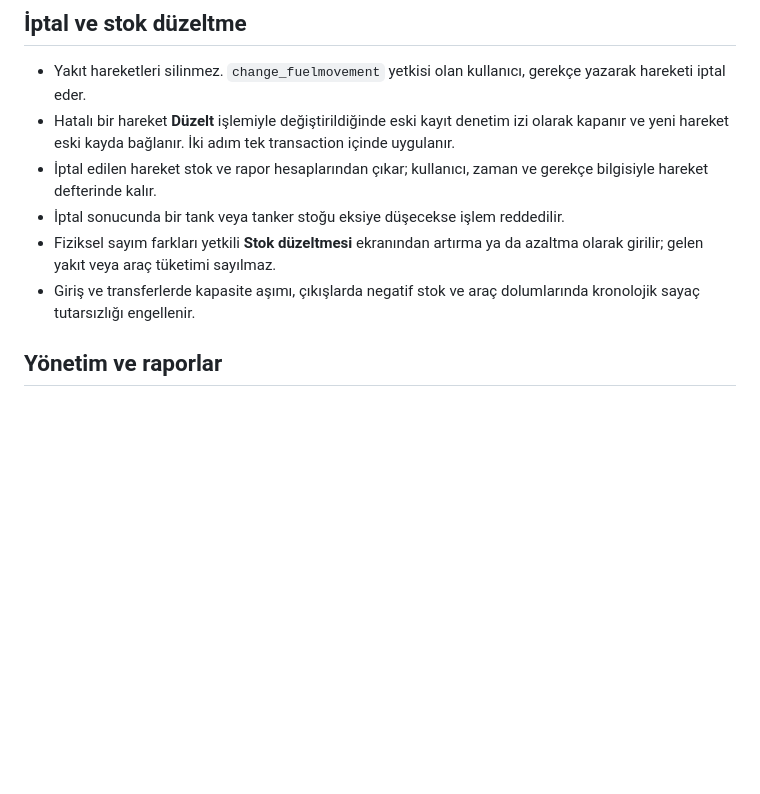
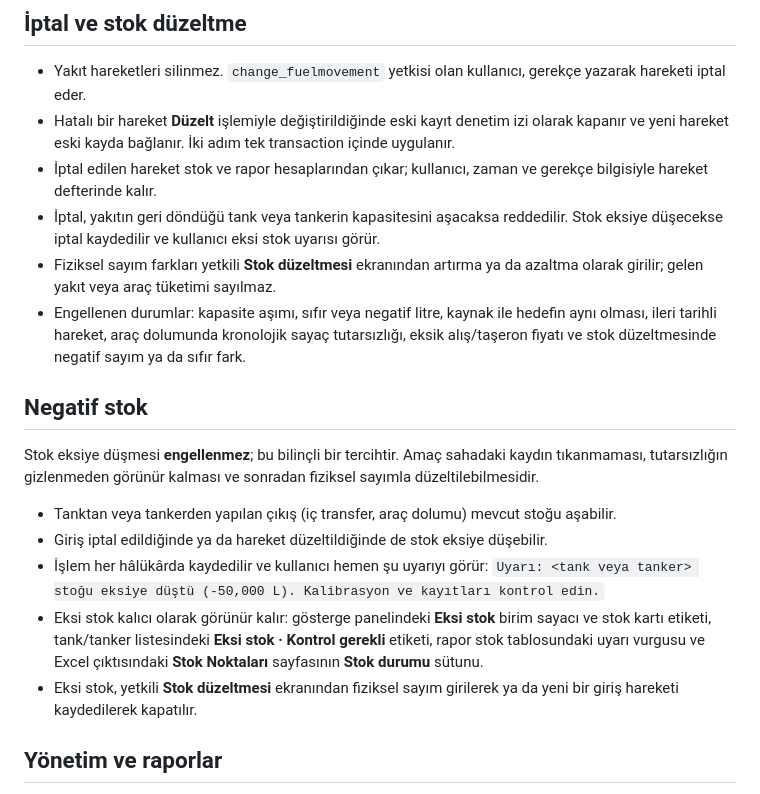
Before and after one commit to Pirana-1/fuel-public, a Markdown page: README.md, the part around the change. Rendered like a GitHub page; blank space fills up the shorter version.

Commit message:
README'deki negatif stok ve iptal kurallarını gerçek davranışla hizala
Uygulama hiçbir akışta negatif stoğu engellemiyor: hareket kaydedilir,
kullanıcı uyarı görür ve durum gösterge paneli, stok listesi, rapor ve
Excel çıktısında görünür kalır. README ise çıkışlarda negatif stoğun
engellendiğini, iptalin stoğu eksiye düşürmesi hâlinde reddedildiğini
yazıyordu.

- İptal kuralı kapasite ile sınırlı: yalnızca yakıtın geri döndüğü
  tank veya tankerin kapasitesi aşılırsa iptal reddedilir.
- Negatif stok davranışı ve görünürlüğü ayrı bölümde belgelendi.
- Engellenen durumlar listesi koddaki doğrulamalarla eşlendi.

```diff
--- a/README.md
+++ b/README.md
@@ -19,9 +19,19 @@ Tedarikçi → Sabit tank → Mobil tanker → Araç/makine
 - Yakıt hareketleri silinmez. `change_fuelmovement` yetkisi olan kullanıcı, gerekçe yazarak hareketi iptal eder.
 - Hatalı bir hareket **Düzelt** işlemiyle değiştirildiğinde eski kayıt denetim izi olarak kapanır ve yeni hareket eski kayda bağlanır. İki adım tek transaction içinde uygulanır.
 - İptal edilen hareket stok ve rapor hesaplarından çıkar; kullanıcı, zaman ve gerekçe bilgisiyle hareket defterinde kalır.
-- İptal sonucunda bir tank veya tanker stoğu eksiye düşecekse işlem reddedilir.
+- İptal, yakıtın geri döndüğü tank veya tankerin kapasitesini aşacaksa reddedilir. Stok eksiye düşecekse iptal kaydedilir ve kullanıcı eksi stok uyarısı görür.
 - Fiziksel sayım farkları yetkili **Stok düzeltmesi** ekranından artırma ya da azaltma olarak girilir; gelen yakıt veya araç tüketimi sayılmaz.
-- Giriş ve transferlerde kapasite aşımı, çıkışlarda negatif stok ve araç dolumlarında kronolojik sayaç tutarsızlığı engellenir.
+- Engellenen durumlar: kapasite aşımı, sıfır veya negatif litre, kaynak ile hedefin aynı olması, ileri tarihli hareket, araç dolumunda kronolojik sayaç tutarsızlığı, eksik alış/taşeron fiyatı ve stok düzeltmesinde negatif sayım ya da sıfır fark.
+
+## Negatif stok
+
+Stok eksiye düşmesi **engellenmez**; bu bilinçli bir tercihtir. Amaç sahadaki kaydın tıkanmaması, tutarsızlığın gizlenmeden görünür kalması ve sonradan fiziksel sayımla düzeltilebilmesidir.
+
+- Tanktan veya tankerden yapılan çıkış (iç transfer, araç dolumu) mevcut stoğu aşabilir.
+- Giriş iptal edildiğinde ya da hareket düzeltildiğinde de stok eksiye düşebilir.
+- İşlem her hâlükârda kaydedilir ve kullanıcı hemen şu uyarıyı görür: `Uyarı: <tank veya tanker> stoğu eksiye düştü (-50,000 L). Kalibrasyon ve kayıtları kontrol edin.`
+- Eksi stok kalıcı olarak görünür kalır: gösterge panelindeki **Eksi stok** birim sayacı ve stok kartı etiketi, tank/tanker listesindeki **Eksi stok · Kontrol gerekli** etiketi, rapor stok tablosundaki uyarı vurgusu ve Excel çıktısındaki **Stok Noktaları** sayfasının **Stok durumu** sütunu.
+- Eksi stok, yetkili **Stok düzeltmesi** ekranından fiziksel sayım girilerek ya da yeni bir giriş hareketi kaydedilerek kapatılır.
 
 ## Yönetim ve raporlar
 
```
